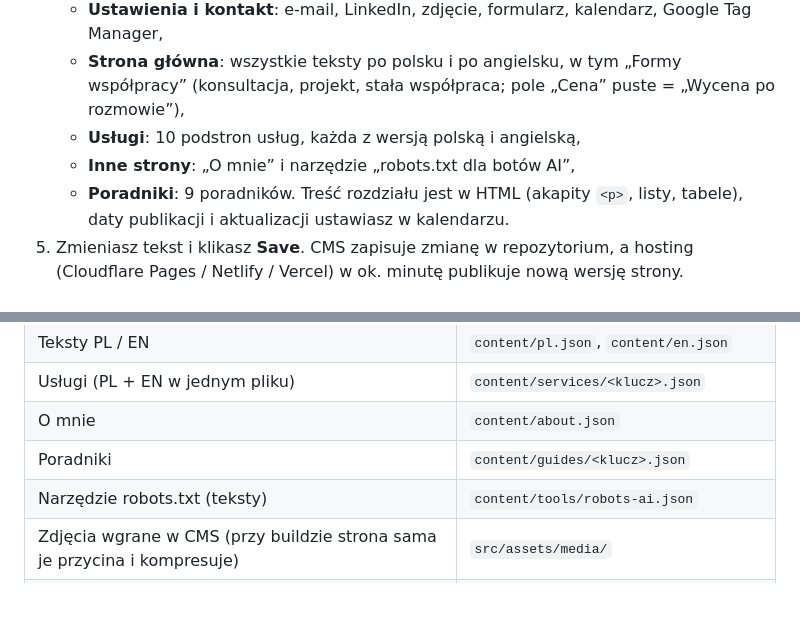
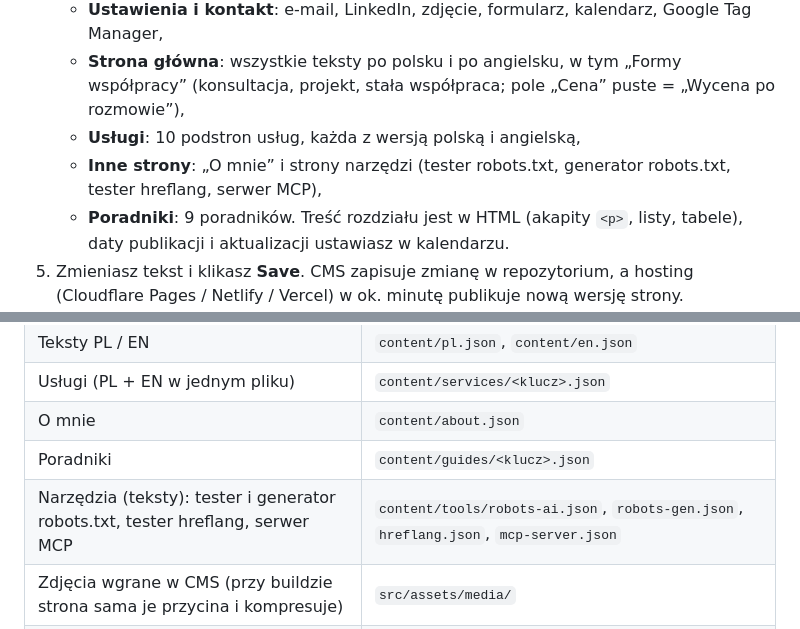
Before and after one commit to zagubiony99/projekt1, a Markdown page: README.md, 2 parts joined by grey strips. Drawn GitHub-style; blank space fills up the shorter version.

```diff
--- a/README.md
+++ b/README.md
@@ -26,7 +26,7 @@ Wszystkie teksty (PL i EN), usługi i ustawienia kontaktowe edytujesz w przeglą
    - **Ustawienia i kontakt**: e-mail, LinkedIn, zdjęcie, formularz, kalendarz, Google Tag Manager,
    - **Strona główna**: wszystkie teksty po polsku i po angielsku, w tym „Formy współpracy” (konsultacja, projekt, stała współpraca; pole „Cena” puste = „Wycena po rozmowie”),
    - **Usługi**: 10 podstron usług, każda z wersją polską i angielską,
-   - **Inne strony**: „O mnie” i narzędzie „robots.txt dla botów AI”,
+   - **Inne strony**: „O mnie” i strony narzędzi (tester robots.txt, generator robots.txt, tester hreflang, serwer MCP),
    - **Poradniki**: 9 poradników. Treść rozdziału jest w HTML (akapity `<p>`, listy, tabele), daty publikacji i aktualizacji ustawiasz w kalendarzu.
 5. Zmieniasz tekst i klikasz **Save**. CMS zapisuje zmianę w repozytorium, a hosting (Cloudflare Pages / Netlify / Vercel) w ok. minutę publikuje nową wersję strony.
 
@@ -43,7 +43,7 @@ Polskich „sierotek” (w, i, z, o, a na końcu linii) nie musisz pilnować: st
 | Usługi (PL + EN w jednym pliku) | `content/services/<klucz>.json` |
 | O mnie | `content/about.json` |
 | Poradniki | `content/guides/<klucz>.json` |
-| Narzędzie robots.txt (teksty) | `content/tools/robots-ai.json` |
+| Narzędzia (teksty): tester i generator robots.txt, tester hreflang, serwer MCP | `content/tools/robots-ai.json`, `robots-gen.json`, `hreflang.json`, `mcp-server.json` |
 | Zdjęcia wgrane w CMS (przy buildzie strona sama je przycina i kompresuje) | `src/assets/media/` |
 | Konfiguracja CMS (generowana) | `.pages.yml` ← `scripts/cms/build-config.py` |
 
```
Also changed, not shown: other parts of README.md (+15 -3 lines).
